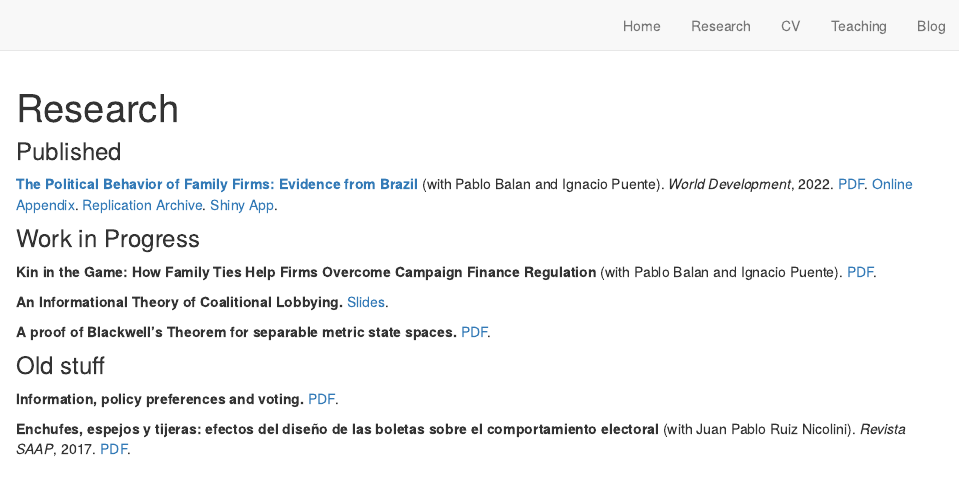
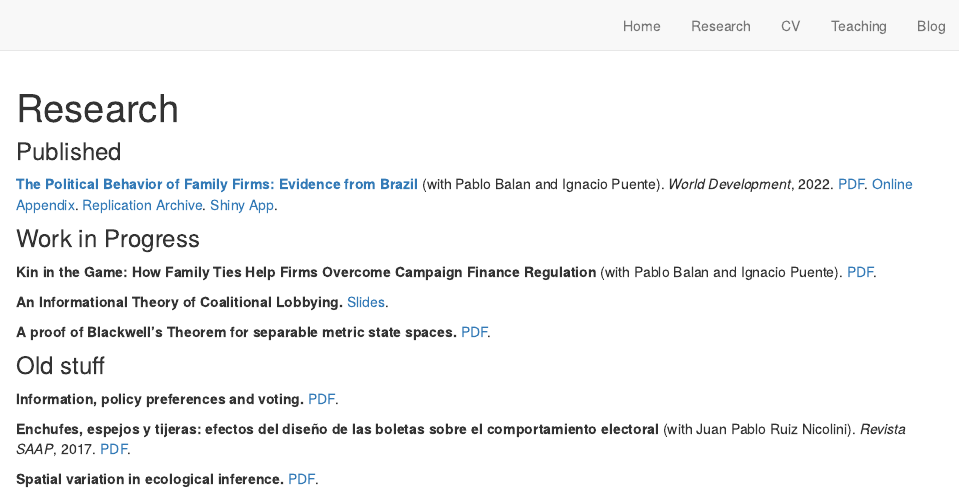
Before and after one commit to juandodyk/juandodyk.github.io, an R Markdown document (research.Rmd): the page in a window 1100 px wide, from its top. Rendered offline with R 4.5, knitr and Pandoc, with nearby package versions; drawn as R Markdown's standard HTML page in place of the format the file asks for.

Commit message:
Added my undergrad thesis

```diff
--- a/research.Rmd
+++ b/research.Rmd
@@ -20,3 +20,5 @@ output: distill::distill_article
 **Information, policy preferences and voting.** [PDF](files/infoandpolicy.pdf).
 
 **Enchufes, espejos y tijeras: efectos del diseño de las boletas sobre el comportamiento electoral** (with Juan Pablo Ruiz Nicolini). *Revista SAAP*, 2017. [PDF](files/Enchufes_espejos_y_tijeras.pdf).
+
+**Spatial variation in ecological inference.** [PDF](files/spatial_eco_inf.pdf).
```
Also changed, not shown: docs/posts/posts.json, docs/search.json, files/spatial_eco_inf.pdf (added), 3 other files.
